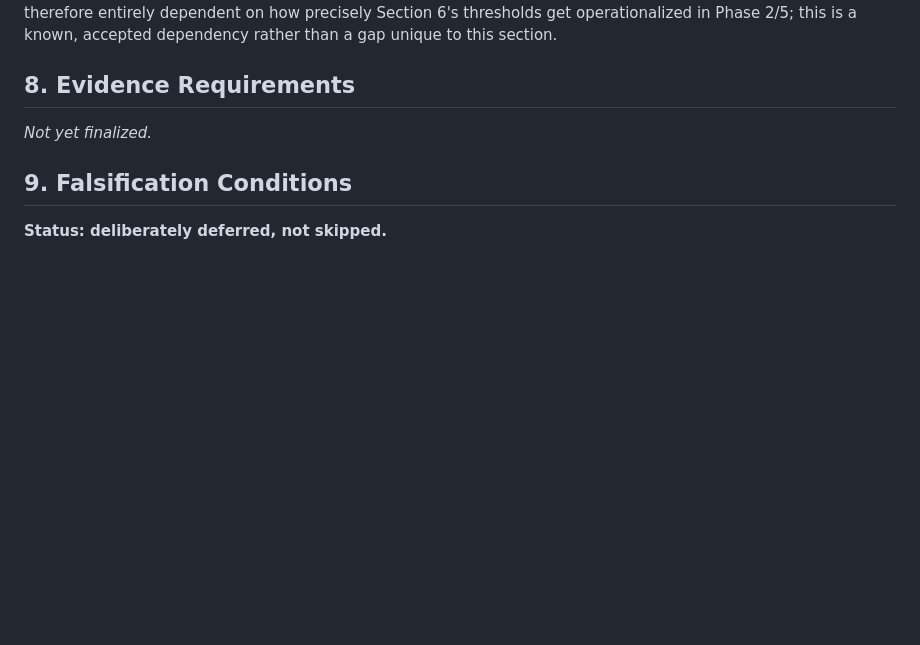
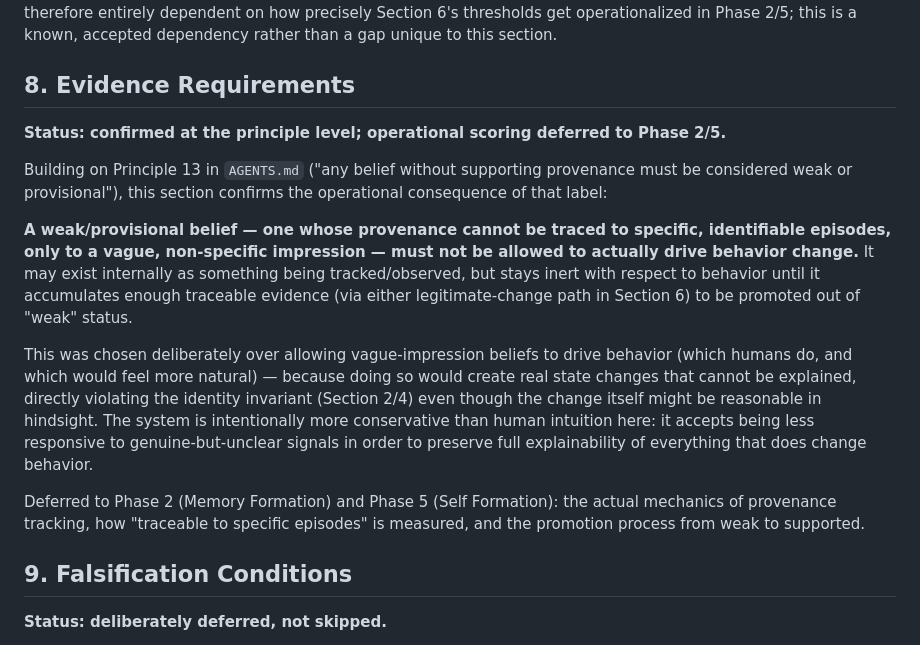
Before and after one commit to solavirus/memory-0, a Markdown page: PROJECT_CONSTITUTION.md, the part around the change. GitHub-like rendering; blank space fills up the shorter version.

Commit message:
Confirm weak/provisional beliefs cannot drive behavior change
Operationalizes AGENTS.md Principle 13: a belief without traceable
provenance to specific episodes stays inert with respect to behavior
until promoted via a legitimate-change path. Chosen over allowing
vague-impression beliefs to drive behavior, to preserve full
explainability at the cost of human-like responsiveness to unclear
signals. Defers provenance-tracking mechanics to Phase 2/5.

Co-Authored-By: Claude Sonnet 5 <noreply@anthropic.com>
Claude-Session: https://claude.ai/code/session_01MJMZfNVvPJZ9MXXKT6iQLp

```diff
--- a/PROJECT_CONSTITUTION.md
+++ b/PROJECT_CONSTITUTION.md
@@ -295,7 +295,33 @@ accepted dependency rather than a gap unique to this section.
 
 ## 8. Evidence Requirements
 
-_Not yet finalized._
+**Status: confirmed at the principle level; operational scoring deferred
+to Phase 2/5.**
+
+Building on Principle 13 in `AGENTS.md` ("any belief without supporting
+provenance must be considered weak or provisional"), this section
+confirms the operational consequence of that label:
+
+**A weak/provisional belief — one whose provenance cannot be traced to
+specific, identifiable episodes, only to a vague, non-specific
+impression — must not be allowed to actually drive behavior change.** It
+may exist internally as something being tracked/observed, but stays
+inert with respect to behavior until it accumulates enough traceable
+evidence (via either legitimate-change path in Section 6) to be promoted
+out of "weak" status.
+
+This was chosen deliberately over allowing vague-impression beliefs to
+drive behavior (which humans do, and which would feel more natural) —
+because doing so would create real state changes that cannot be
+explained, directly violating the identity invariant (Section 2/4) even
+though the change itself might be reasonable in hindsight. The system is
+intentionally more conservative than human intuition here: it accepts
+being less responsive to genuine-but-unclear signals in order to
+preserve full explainability of everything that does change behavior.
+
+Deferred to Phase 2 (Memory Formation) and Phase 5 (Self Formation):
+the actual mechanics of provenance tracking, how "traceable to specific
+episodes" is measured, and the promotion process from weak to supported.
 
 ## 9. Falsification Conditions
 
```
